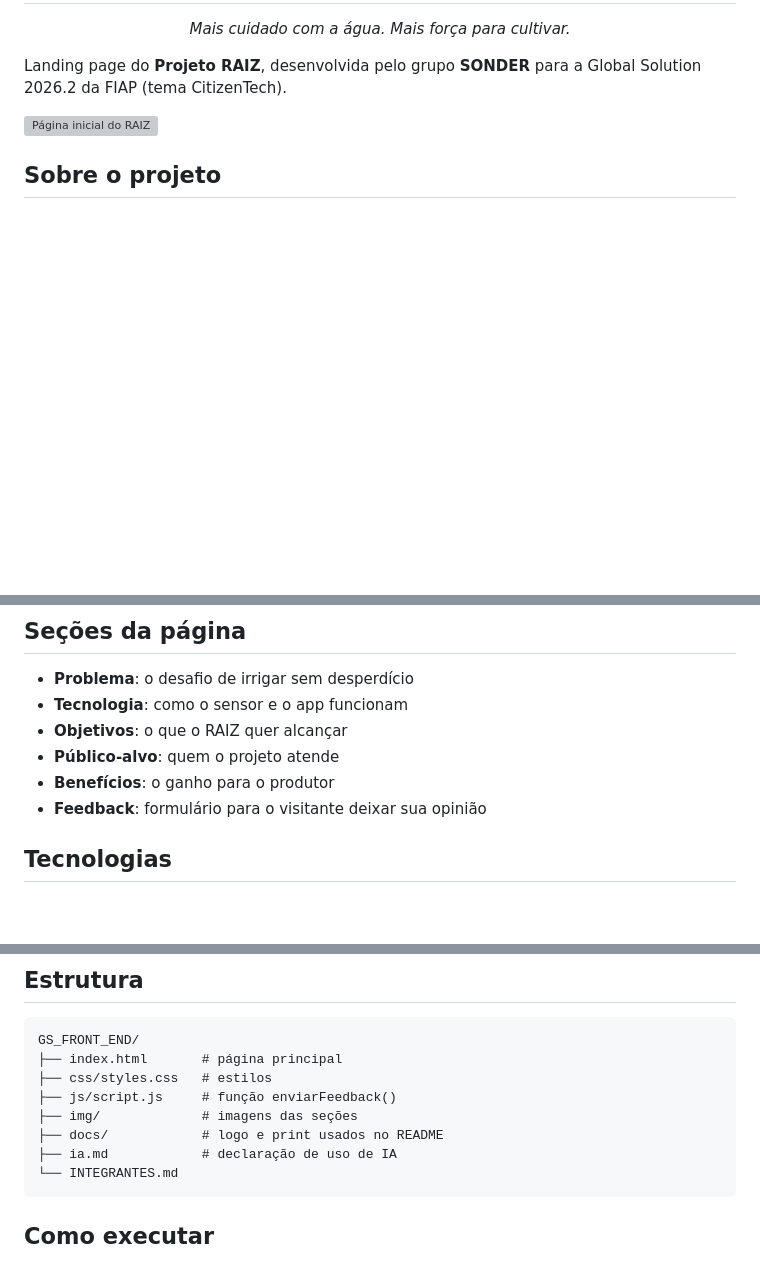
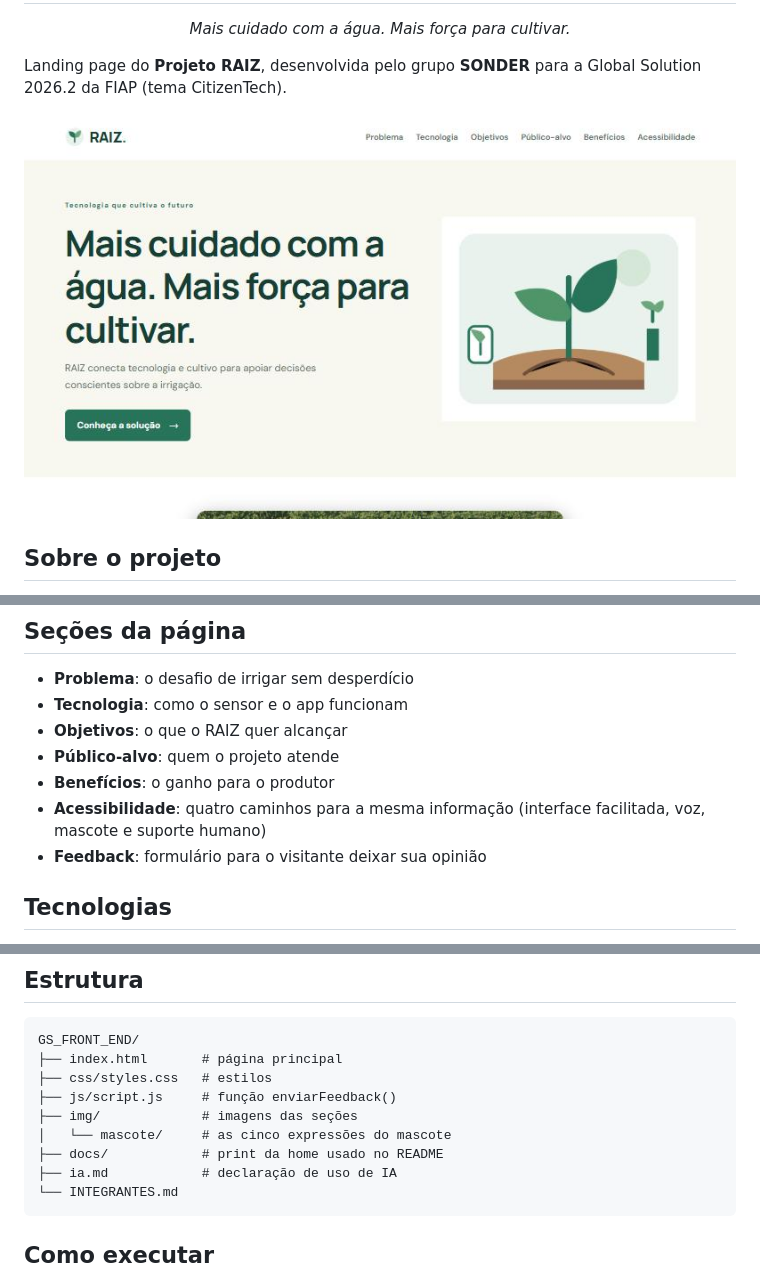
Before and after one commit to L1nguin3/GS_FRONT_END, a Markdown page: README.md, 3 parts joined by grey strips. Drawn GitHub-style; pictures changed too: docs/home.jpg (added); blank space fills up the shorter version; grey boxes are pictures that could not be loaded.

Commit message:
docs: atualiza README com mascote e novo print da home

````diff
--- a/README.md
+++ b/README.md
@@ -8,7 +8,7 @@
 
 Landing page do **Projeto RAIZ**, desenvolvida pelo grupo **SONDER** para a Global Solution 2026.2 da FIAP (tema CitizenTech).
 
-![Página inicial do RAIZ](docs/home.png)
+![Página inicial do RAIZ](docs/home.jpg)
 
 ## Sobre o projeto
 
@@ -23,6 +23,7 @@ O projeto se conecta às ODS **2** (Fome zero), **9** (Indústria, inovação e
 - **Objetivos**: o que o RAIZ quer alcançar
 - **Público-alvo**: quem o projeto atende
 - **Benefícios**: o ganho para o produtor
+- **Acessibilidade**: quatro caminhos para a mesma informação (interface facilitada, voz, mascote e suporte humano)
 - **Feedback**: formulário para o visitante deixar sua opinião
 
 ## Tecnologias
@@ -39,7 +40,8 @@ GS_FRONT_END/
 ├── css/styles.css   # estilos
 ├── js/script.js     # função enviarFeedback()
 ├── img/             # imagens das seções
-├── docs/            # logo e print usados no README
+│   └── mascote/     # as cinco expressões do mascote
+├── docs/            # print da home usado no README
 ├── ia.md            # declaração de uso de IA
 └── INTEGRANTES.md
 ```
````
Also changed, not shown: other parts of README.md (+1 -1 lines).
